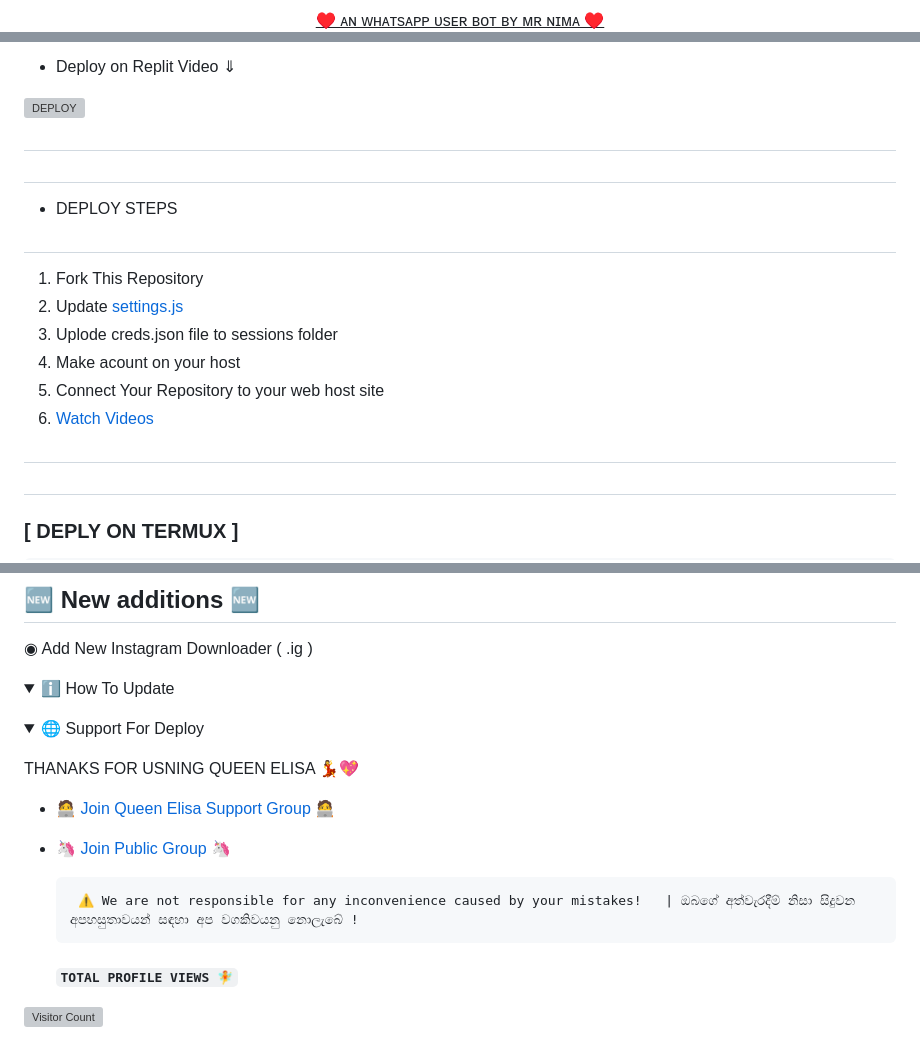
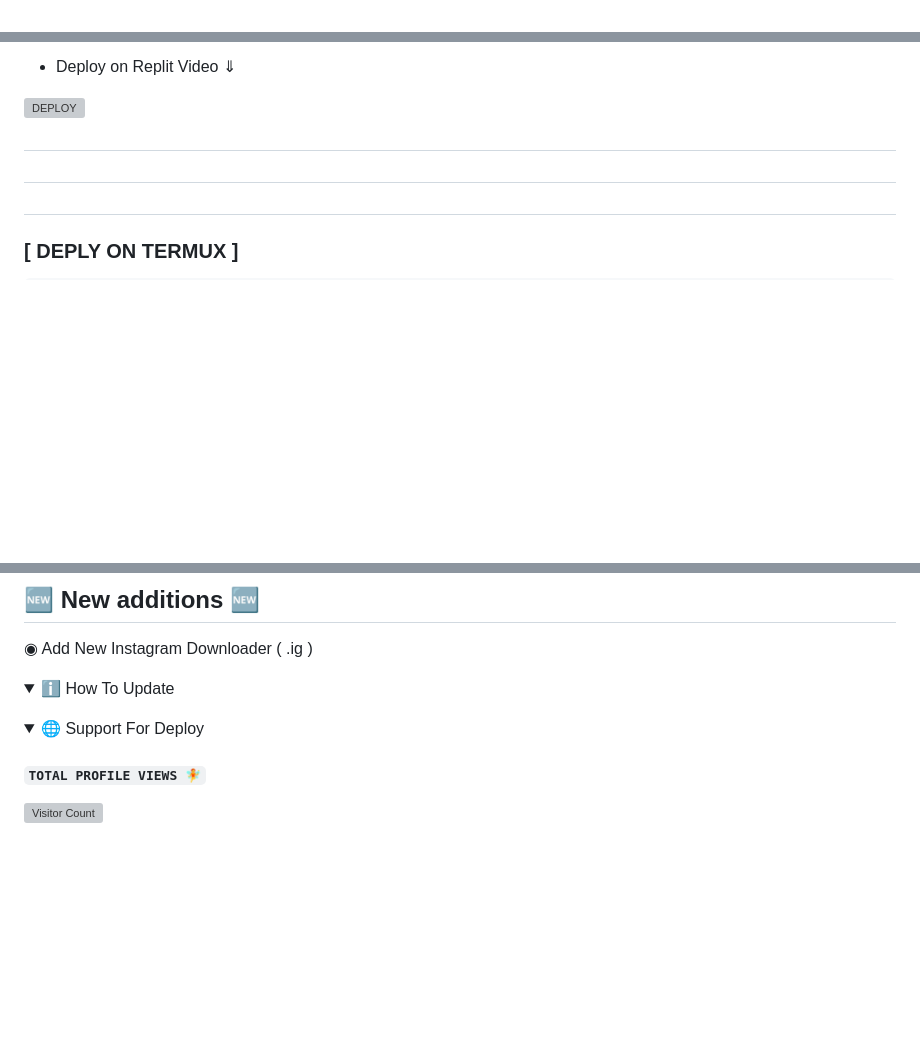
Before and after one commit to Ilyaski/Ghostbot, a Markdown page: README.md, 3 parts joined by grey strips. GitHub-like rendering; folded sections open; blank space fills up the shorter version; grey boxes are pictures that could not be loaded.

````diff
--- a/README.md
+++ b/README.md
@@ -1,5 +1,4 @@
 
 <p align="center">
-<u>♥️ ᴀɴ ᴡʜᴀᴛsᴀᴘᴘ ᴜsᴇʀ ʙᴏᴛ ʙʏ ᴍʀ ɴɪᴍᴀ ♥️</u>
 </p>
 <p align="center">
@@ -80,15 +79,6 @@ Queen elisa whatsapp bot is,
 
 #
 #
-+ DEPLOY STEPS
-#
-1. Fork This Repository
-2. Update [settings.js]()
-3. Uplode creds.json file to sessions folder
-4. Make acount on your host
-5. Connect Your Repository to your web host site
-6. [Watch Videos](http://youtube.com/mrnimaofc)
-#
 #
 ### [ DEPLY ON TERMUX ]
  ```
@@ -128,16 +118,6 @@ npm start
 </details>
 <details>
 <summary>🌐 Support For Deploy </summary>
-<p>
-</details>
-THANAKS FOR USNING QUEEN ELISA 💃💖
-
-* [🧑‍💻 Join Queen Elisa Support Group 🧑‍💻](https://t.me/+Fc2vyKYBjFk3ZWZl)
-
-* [🦄 Join Public Group 🦄](https://chat.whatsapp.com/BbIpvkRD4qP6xKckb8cpT0)
-
-
-       ⚠️ We are not responsible for any inconvenience caused by your mistakes!   | ඔබගේ අත්වැරදීම් නිසා සිදුවන අපහසුතාවයන් සඳහා අප වගකිවයනු නොලැබේ !
 
 
   #### ```TOTAL PROFILE VIEWS 🧚```
````
Also changed, not shown: other parts of README.md (+1 -1 lines).
